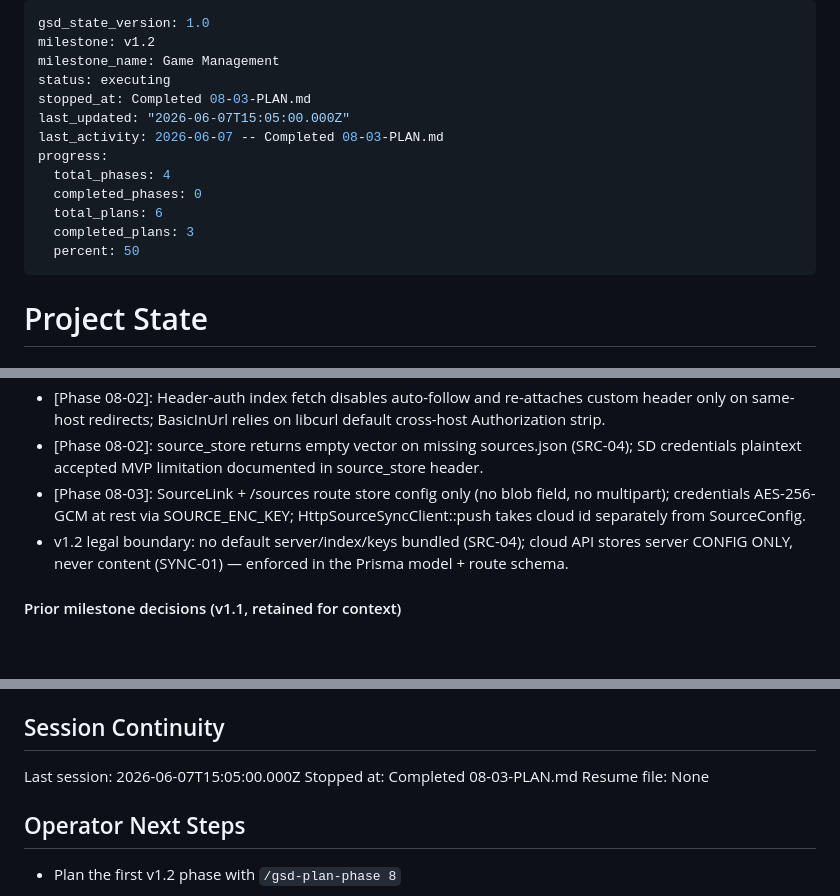
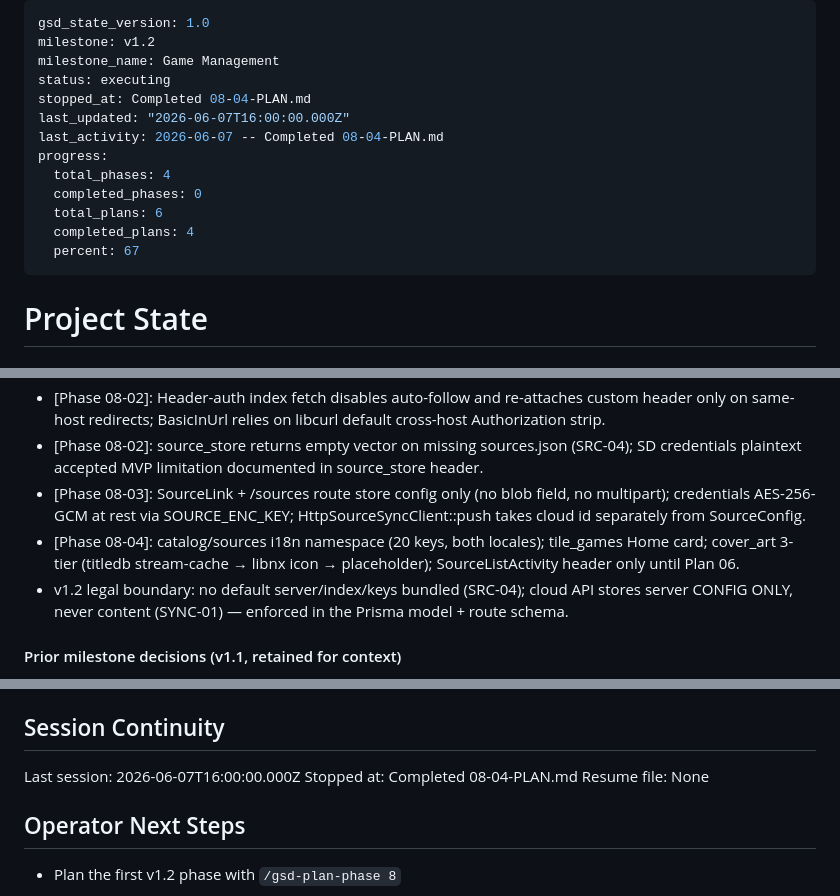
Before and after one commit to luizfbalves/thomaz, a Markdown page: .planning/STATE.md, 3 parts joined by grey strips. GitHub-like rendering; blank space fills up the shorter version.

Commit message:
docs(08-04): complete shared UI scaffolding plan

```diff
--- a/.planning/STATE.md
+++ b/.planning/STATE.md
@@ -3,15 +3,15 @@ gsd_state_version: 1.0
 milestone: v1.2
 milestone_name: Game Management
 status: executing
-stopped_at: Completed 08-03-PLAN.md
-last_updated: "2026-06-07T15:05:00.000Z"
-last_activity: 2026-06-07 -- Completed 08-03-PLAN.md
+stopped_at: Completed 08-04-PLAN.md
+last_updated: "2026-06-07T16:00:00.000Z"
+last_activity: 2026-06-07 -- Completed 08-04-PLAN.md
 progress:
   total_phases: 4
   completed_phases: 0
   total_plans: 6
-  completed_plans: 3
-  percent: 50
+  completed_plans: 4
+  percent: 67
 ---
 
 # Project State
@@ -94,6 +94,7 @@ Recent decisions affecting current work:
 - [Phase 08-02]: Header-auth index fetch disables auto-follow and re-attaches custom header only on same-host redirects; BasicInUrl relies on libcurl default cross-host Authorization strip.
 - [Phase 08-02]: source_store returns empty vector on missing sources.json (SRC-04); SD credentials plaintext accepted MVP limitation documented in source_store header.
 - [Phase 08-03]: SourceLink + /sources route store config only (no blob field, no multipart); credentials AES-256-GCM at rest via SOURCE_ENC_KEY; HttpSourceSyncClient::push takes cloud id separately from SourceConfig.
+- [Phase 08-04]: catalog/sources i18n namespace (20 keys, both locales); tile_games Home card; cover_art 3-tier (titledb stream-cache → libnx icon → placeholder); SourceListActivity header only until Plan 06.
 - v1.2 legal boundary: no default server/index/keys bundled (SRC-04); cloud API stores server CONFIG ONLY, never content (SYNC-01) — enforced in the Prisma model + route schema.
 
 #### Prior milestone decisions (v1.1, retained for context)
@@ -157,8 +158,8 @@ All deferred UAT/verification items are on-hardware checks the host test suite c
 
 ## Session Continuity
 
-Last session: 2026-06-07T15:05:00.000Z
-Stopped at: Completed 08-03-PLAN.md
+Last session: 2026-06-07T16:00:00.000Z
+Stopped at: Completed 08-04-PLAN.md
 Resume file: None
 
 ## Operator Next Steps
```
Also changed, not shown: other parts of .planning/STATE.md (+3 -3 lines), .planning/ROADMAP.md (+1 -1 lines), 1 other file.
